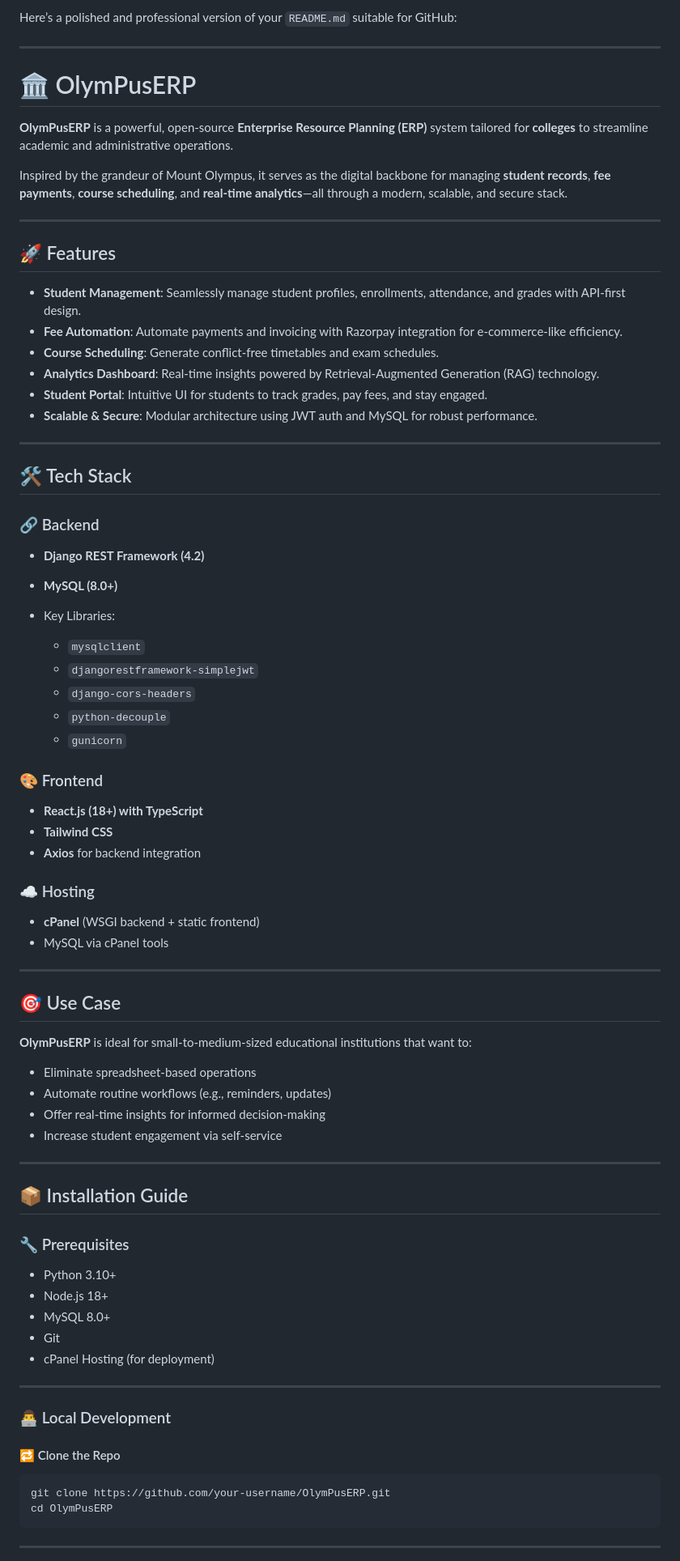
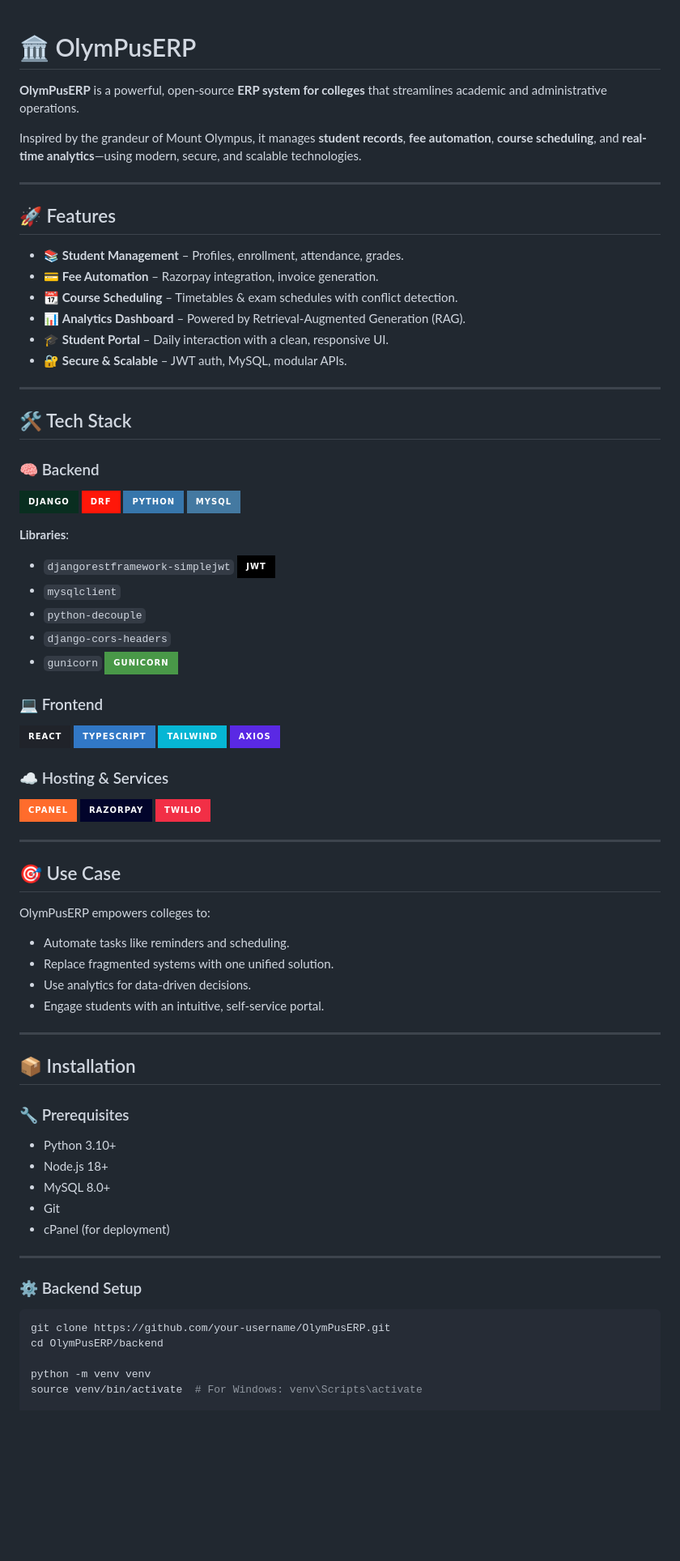
Before and after one commit to CipherNinja/OlympusERP, a Markdown page: README.md, the part around one of its changes. Shown at 81% size. Rendered like a GitHub page; badges without logos; blank space fills up the shorter version.

````diff
--- a/README.md
+++ b/README.md
@@ -1,65 +1,66 @@
-Here’s a polished and professional version of your `README.md` suitable for GitHub:
-
----
-
 # 🏛️ OlymPusERP
 
-**OlymPusERP** is a powerful, open-source **Enterprise Resource Planning (ERP)** system tailored for **colleges** to streamline academic and administrative operations.
+**OlymPusERP** is a powerful, open-source **ERP system for colleges** that streamlines academic and administrative operations.
 
-Inspired by the grandeur of Mount Olympus, it serves as the digital backbone for managing **student records**, **fee payments**, **course scheduling**, and **real-time analytics**—all through a modern, scalable, and secure stack.
+Inspired by the grandeur of Mount Olympus, it manages **student records**, **fee automation**, **course scheduling**, and **real-time analytics**—using modern, secure, and scalable technologies.
 
 ---
 
 ## 🚀 Features
 
-* **Student Management**: Seamlessly manage student profiles, enrollments, attendance, and grades with API-first design.
-* **Fee Automation**: Automate payments and invoicing with Razorpay integration for e-commerce-like efficiency.
-* **Course Scheduling**: Generate conflict-free timetables and exam schedules.
-* **Analytics Dashboard**: Real-time insights powered by Retrieval-Augmented Generation (RAG) technology.
-* **Student Portal**: Intuitive UI for students to track grades, pay fees, and stay engaged.
-* **Scalable & Secure**: Modular architecture using JWT auth and MySQL for robust performance.
+* 📚 **Student Management** – Profiles, enrollment, attendance, grades.
+* 💳 **Fee Automation** – Razorpay integration, invoice generation.
+* 📆 **Course Scheduling** – Timetables & exam schedules with conflict detection.
+* 📊 **Analytics Dashboard** – Powered by Retrieval-Augmented Generation (RAG).
+* 🎓 **Student Portal** – Daily interaction with a clean, responsive UI.
+* 🔐 **Secure & Scalable** – JWT auth, MySQL, modular APIs.
 
 ---
 
-## 🛠 Tech Stack
+## 🛠️ Tech Stack
 
-### 🔗 Backend
+### 🧠 Backend
 
-* **Django REST Framework (4.2)**
-* **MySQL (8.0+)**
-* Key Libraries:
+![Django](https://img.shields.io/badge/Django-092E20?style=for-the-badge\&logo=django\&logoColor=white)
+![DRF](https://img.shields.io/badge/DRF-ff1709?style=for-the-badge\&logo=django\&logoColor=white)
+![Python](https://img.shields.io/badge/Python-3776AB?style=for-the-badge\&logo=python\&logoColor=white)
+![MySQL](https://img.shields.io/badge/MySQL-4479A1?style=for-the-badge\&logo=mysql\&logoColor=white)
 
-  * `mysqlclient`
-  * `djangorestframework-simplejwt`
-  * `django-cors-headers`
-  * `python-decouple`
-  * `gunicorn`
+**Libraries**:
 
-### 🎨 Frontend
+* `djangorestframework-simplejwt` ![JWT](https://img.shields.io/badge/JWT-000000?style=for-the-badge\&logo=jsonwebtokens\&logoColor=white)
+* `mysqlclient`
+* `python-decouple`
+* `django-cors-headers`
+* `gunicorn` ![Gunicorn](https://img.shields.io/badge/Gunicorn-499848?style=for-the-badge)
 
-* **React.js (18+) with TypeScript**
-* **Tailwind CSS**
-* **Axios** for backend integration
+### 💻 Frontend
 
-### ☁️ Hosting
+![React](https://img.shields.io/badge/React-20232A?style=for-the-badge\&logo=react\&logoColor=61DAFB)
+![TypeScript](https://img.shields.io/badge/TypeScript-3178C6?style=for-the-badge\&logo=typescript\&logoColor=white)
+![TailwindCSS](https://img.shields.io/badge/Tailwind-06B6D4?style=for-the-badge\&logo=tailwind-css\&logoColor=white)
+![Axios](https://img.shields.io/badge/Axios-5A29E4?style=for-the-badge\&logo=axios\&logoColor=white)
 
-* **cPanel** (WSGI backend + static frontend)
-* MySQL via cPanel tools
+### ☁️ Hosting & Services
+
+![cPanel](https://img.shields.io/badge/cPanel-FF6C2C?style=for-the-badge\&logo=cpanel\&logoColor=white)
+![Razorpay](https://img.shields.io/badge/Razorpay-02042B?style=for-the-badge\&logo=razorpay\&logoColor=white)
+![Twilio](https://img.shields.io/badge/Twilio-F22F46?style=for-the-badge\&logo=twilio\&logoColor=white)
 
 ---
 
 ## 🎯 Use Case
 
-**OlymPusERP** is ideal for small-to-medium-sized educational institutions that want to:
+OlymPusERP empowers colleges to:
 
-* Eliminate spreadsheet-based operations
-* Automate routine workflows (e.g., reminders, updates)
-* Offer real-time insights for informed decision-making
-* Increase student engagement via self-service
+* Automate tasks like reminders and scheduling.
+* Replace fragmented systems with one unified solution.
+* Use analytics for data-driven decisions.
+* Engage students with an intuitive, self-service portal.
 
 ---
 
-## 📦 Installation Guide
+## 📦 Installation
 
 ### 🔧 Prerequisites
 
@@ -67,18 +68,16 @@ Inspired by the grandeur of Mount Olympus, it serves as the digital backbone for
 * Node.js 18+
 * MySQL 8.0+
 * Git
-* cPanel Hosting (for deployment)
+* cPanel (for deployment)
 
 ---
 
-### 👨‍💻 Local Development
-
-#### 🔁 Clone the Repo
+### ⚙️ Backend Setup
 
 ```bash
 git clone https://github.com/your-username/OlymPusERP.git
-cd OlymPusERP
-```
+cd OlymPusERP/backend
 
----
+python -m venv venv
+source venv/bin/activate  # For Windows: venv\Scripts\activate
 
````
Also changed, not shown: other parts of README.md (+43 -59 lines).
